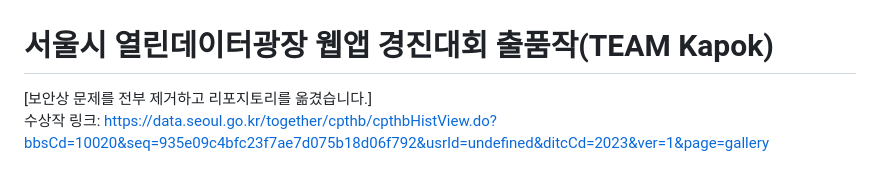
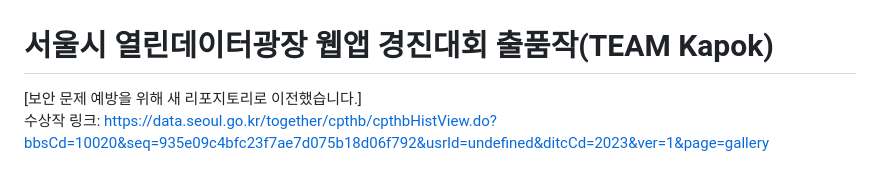
Before and after one commit to seojaeohcode/Seoul_Street_Gallery, a Markdown page: README.md, the part around one of its changes. Rendered like a GitHub page.

```diff
--- a/README.md
+++ b/README.md
@@ -1,6 +1,6 @@
 # 서울시 열린데이터광장 웹앱 경진대회 출품작(TEAM Kapok)
 
-[보안상 문제를 전부 제거하고 리포지토리를 옮겼습니다.]
+[보안 문제 예방을 위해 새 리포지토리로 이전했습니다.]
 <br>
 수상작 링크: https://data.seoul.go.kr/together/cpthb/cpthbHistView.do?bbsCd=10020&seq=935e09c4bfc23f7ae7d075b18d06f792&usrId=undefined&ditcCd=2023&ver=1&page=gallery
 
```
Also changed, not shown: other parts of README.md (+7 -1 lines).
